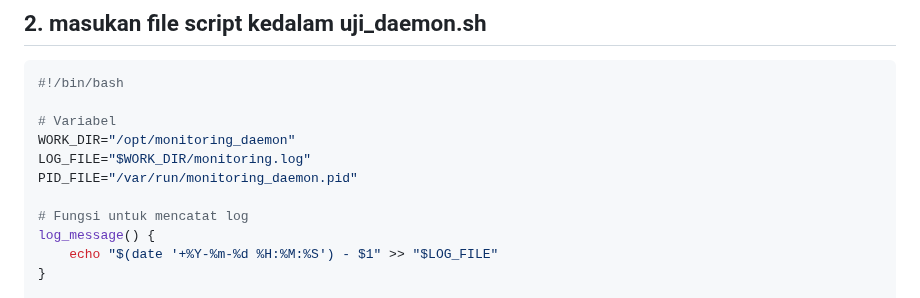
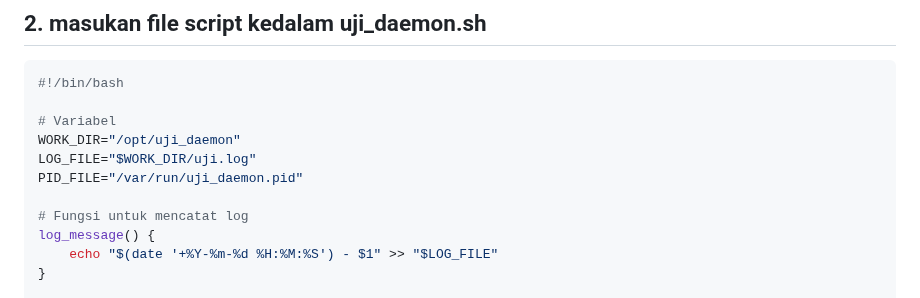
Before and after one commit to sains855/ilkom-23-os-kelompok-6, a Markdown page: daemon/F1G123001-Abrar_Wujedaan.md, the part around the change. GitHub-like rendering.

Commit message:
Penyempurnaan Daemon Proses

```diff
--- a/daemon/F1G123001-Abrar_Wujedaan.md
+++ b/daemon/F1G123001-Abrar_Wujedaan.md
@@ -17,9 +17,9 @@ sudo nano uji_daemon.sh
 #!/bin/bash
 
 # Variabel
-WORK_DIR="/opt/monitoring_daemon"
-LOG_FILE="$WORK_DIR/monitoring.log"
-PID_FILE="/var/run/monitoring_daemon.pid"
+WORK_DIR="/opt/uji_daemon"
+LOG_FILE="$WORK_DIR/uji.log"
+PID_FILE="/var/run/uji_daemon.pid"
 
 # Fungsi untuk mencatat log
 log_message() {
```
